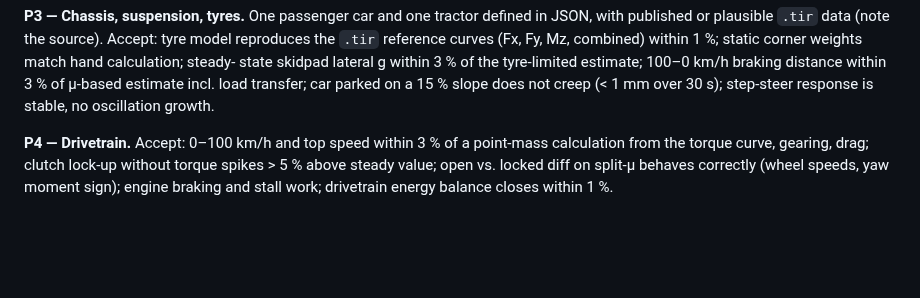
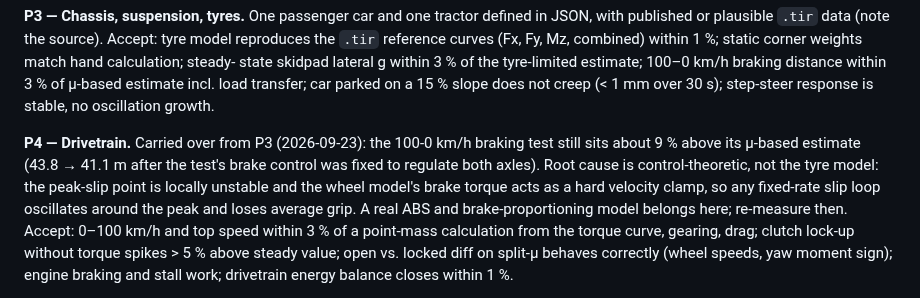
Before and after one commit to SebastianDanielFrenz/physics_sim, a Markdown page: PLAN.md, the part around the change. Rendered like a GitHub page; blank space fills up the shorter version.

Commit message:
PLAN: carry the remaining braking-distance gap into P4
P3's skidpad criterion now passes (the reference estimate had a real bug).
The braking test closed from +16% to +9% and the residual is a control
limit of the test's own slip loop, so a real ABS/proportioning model in P4
is the place to settle it.

Co-Authored-By: Claude Opus 5 <noreply@anthropic.com>

```diff
--- a/PLAN.md
+++ b/PLAN.md
@@ -528,7 +528,14 @@ braking distance within 3 % of μ-based estimate incl. load transfer; car
 parked on a 15 % slope does not creep (< 1 mm over 30 s); step-steer response
 is stable, no oscillation growth.
 
-**P4 — Drivetrain.** Accept: 0–100 km/h and top speed within 3 % of a
+**P4 — Drivetrain.** Carried over from P3 (2026-09-23): the 100-0 km/h braking
+test still sits about 9 % above its μ-based estimate (43.8 → 41.1 m after the
+test's brake control was fixed to regulate both axles). Root cause is
+control-theoretic, not the tyre model: the peak-slip point is locally
+unstable and the wheel model's brake torque acts as a hard velocity clamp, so
+any fixed-rate slip loop oscillates around the peak and loses average grip.
+A real ABS and brake-proportioning model belongs here; re-measure then.
+Accept: 0–100 km/h and top speed within 3 % of a
 point-mass calculation from the torque curve, gearing, drag; clutch lock-up
 without torque spikes > 5 % above steady value; open vs. locked diff on split-μ
 behaves correctly (wheel speeds, yaw moment sign); engine braking and stall
```
